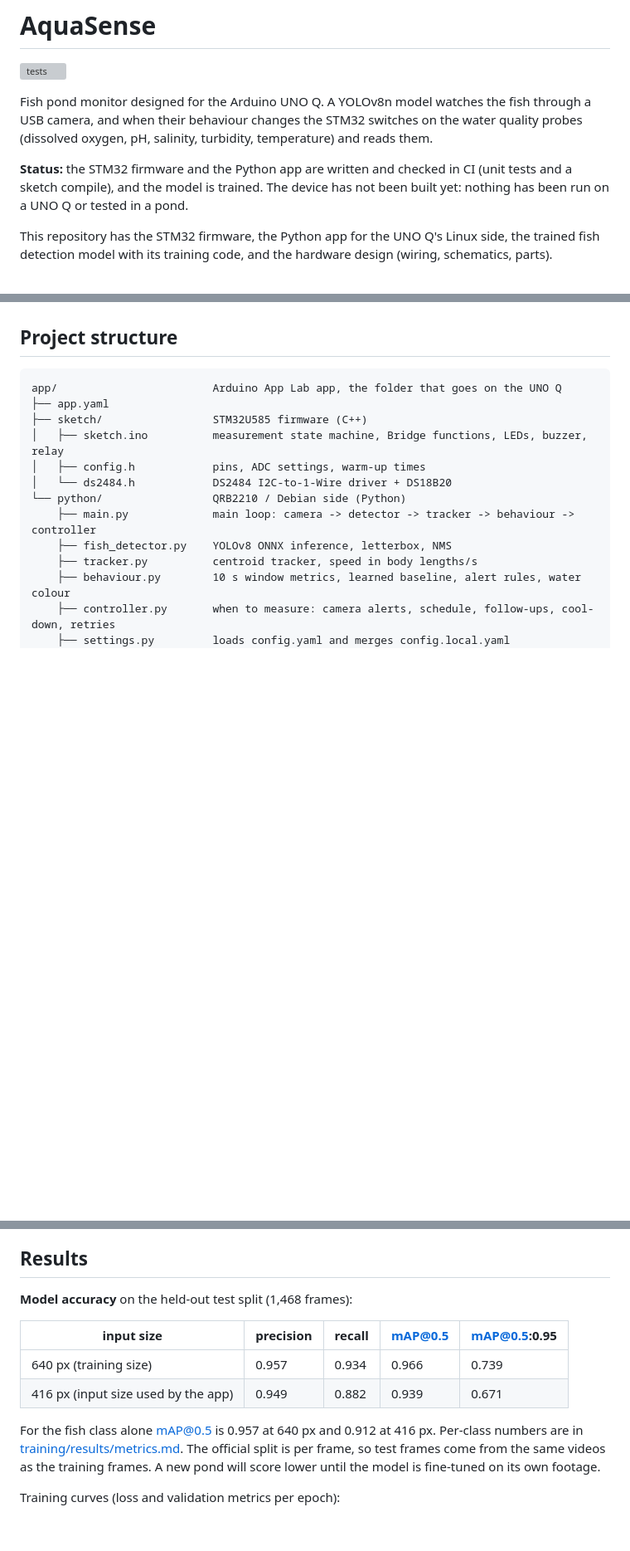
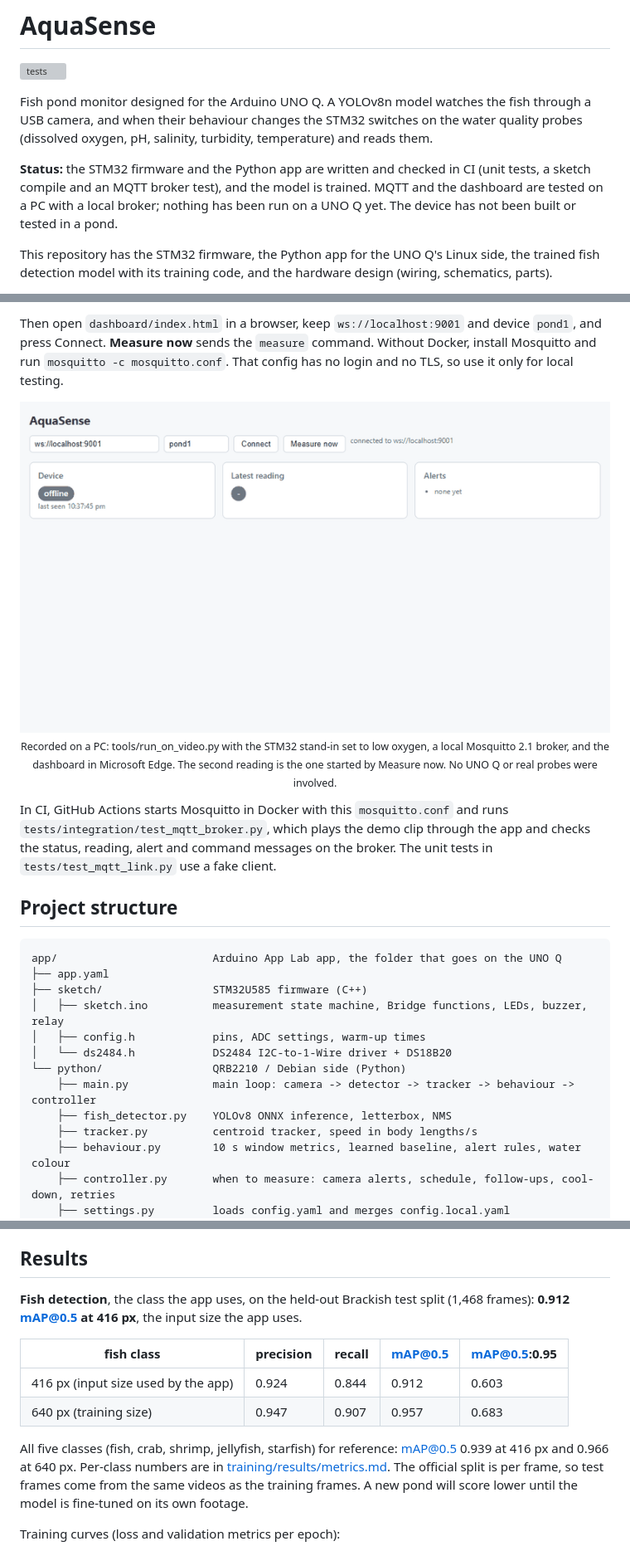
Before and after one commit to Ankit02124/AquaSense, a Markdown page: README.md, 3 parts joined by grey strips. Shown at 83% size. Drawn GitHub-style; pictures changed too: docs/images/mqtt_dashboard.gif (added); blank space fills up the shorter version; grey boxes are pictures that could not be loaded.

Commit message:
README: MQTT section, fish-class result first, limitations, reference photos; dashboard labels

````diff
--- a/README.md
+++ b/README.md
@@ -4,7 +4,7 @@
 
 Fish pond monitor designed for the Arduino UNO Q. A YOLOv8n model watches the fish through a USB camera, and when their behaviour changes the STM32 switches on the water quality probes (dissolved oxygen, pH, salinity, turbidity, temperature) and reads them.
 
-**Status:** the STM32 firmware and the Python app are written and checked in CI (unit tests and a sketch compile), and the model is trained. The device has not been built yet: nothing has been run on a UNO Q or tested in a pond.
+**Status:** the STM32 firmware and the Python app are written and checked in CI (unit tests, a sketch compile and an MQTT broker test), and the model is trained. MQTT and the dashboard are tested on a PC with a local broker; nothing has been run on a UNO Q yet. The device has not been built or tested in a pond.
 
 This repository has the STM32 firmware, the Python app for the UNO Q's Linux side, the trained fish detection model with its training code, and the hardware design (wiring, schematics, parts).
 
@@ -135,3 +171,10 @@ Full steps: [docs/uno-q-setup.md](docs/uno-q-setup.md).
+Then open `dashboard/index.html` in a browser, keep `ws://localhost:9001` and device `pond1`, and press Connect. **Measure now** sends the `measure` command. Without Docker, install Mosquitto and run `mosquitto -c mosquitto.conf`. That config has no login and no TLS, so use it only for local testing.
+
+<p align="center"><img src="docs/images/mqtt_dashboard.gif" width="760" alt="dashboard receiving readings and alerts over MQTT"><br>
+<sub>Recorded on a PC: tools/run_on_video.py with the STM32 stand-in set to low oxygen, a local Mosquitto 2.1 broker, and the dashboard in Microsoft Edge. The second reading is the one started by Measure now. No UNO Q or real probes were involved.</sub></p>
+
+In CI, GitHub Actions starts Mosquitto in Docker with this `mosquitto.conf` and runs `tests/integration/test_mqtt_broker.py`, which plays the demo clip through the app and checks the status, reading, alert and command messages on the broker. The unit tests in `tests/test_mqtt_link.py` use a fake client.
+
 ## Project structure
 
 ```
@@ -176,14 +222,14 @@ I picked the Brackish footage because it is murky, low-visibility water filmed b
 
 ## Results
 
-**Model accuracy** on the held-out test split (1,468 frames):
+**Fish detection**, the class the app uses, on the held-out Brackish test split (1,468 frames): **0.912 mAP@0.5 at 416 px**, the input size the app uses.
 
-| input size | precision | recall | mAP@0.5 | mAP@0.5:0.95 |
+| fish class | precision | recall | mAP@0.5 | mAP@0.5:0.95 |
 |---|---|---|---|---|
-| 640 px (training size) | 0.957 | 0.934 | 0.966 | 0.739 |
-| 416 px (input size used by the app) | 0.949 | 0.882 | 0.939 | 0.671 |
+| 416 px (input size used by the app) | 0.924 | 0.844 | 0.912 | 0.603 |
+| 640 px (training size) | 0.947 | 0.907 | 0.957 | 0.683 |
 
-For the fish class alone mAP@0.5 is 0.957 at 640 px and 0.912 at 416 px. Per-class numbers are in [training/results/metrics.md](training/results/metrics.md). The official split is per frame, so test frames come from the same videos as the training frames. A new pond will score lower until the model is fine-tuned on its own footage.
+All five classes (fish, crab, shrimp, jellyfish, starfish) for reference: mAP@0.5 0.939 at 416 px and 0.966 at 640 px. Per-class numbers are in [training/results/metrics.md](training/results/metrics.md). The official split is per frame, so test frames come from the same videos as the training frames. A new pond will score lower until the model is fine-tuned on its own footage.
 
 Training curves (loss and validation metrics per epoch):
 
````
Also changed, not shown: other parts of README.md (+52 -5 lines), 1 other file.
